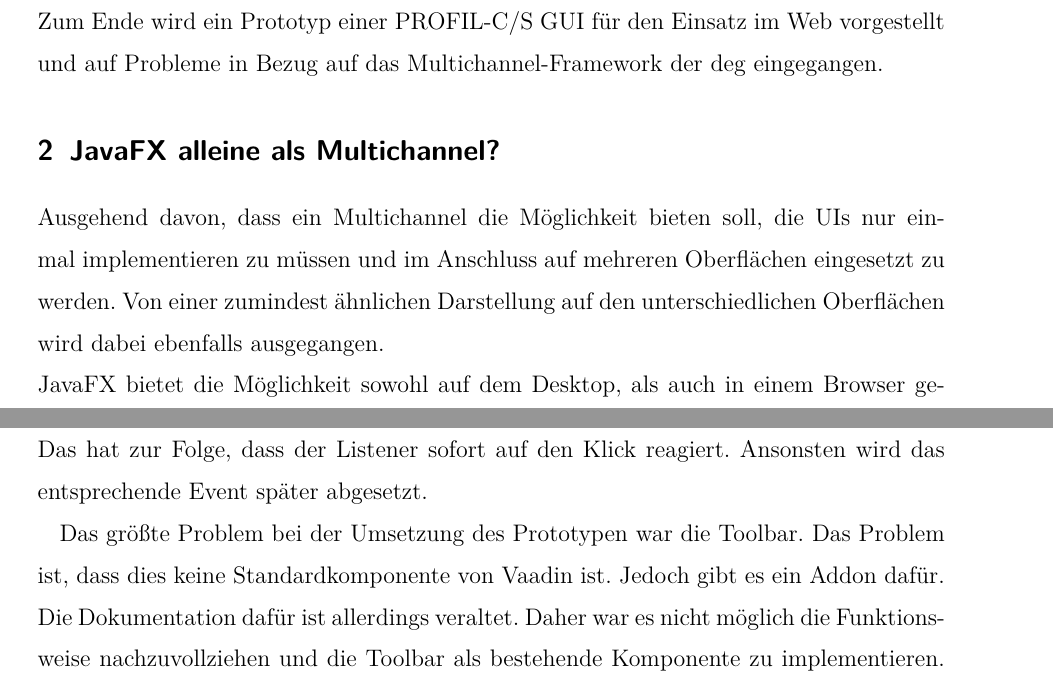
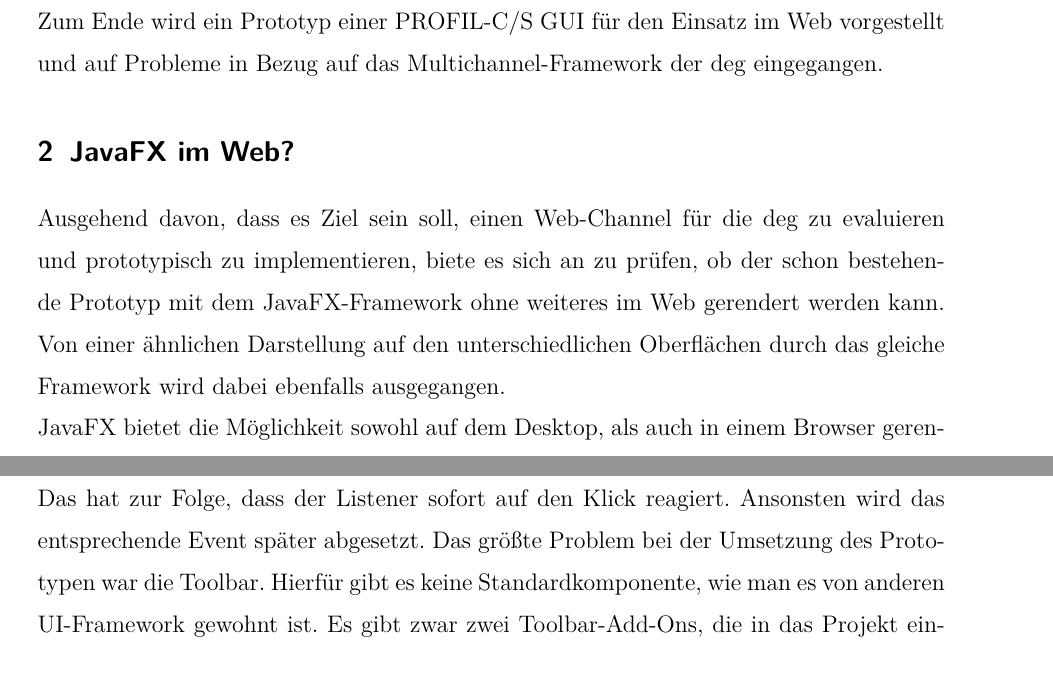
Before and after one commit to gundermann/pb4, a LaTeX document (PB4/document.tex): two parts of pages 4 and 10 of 18 before the commit and two parts of pages 4 and 10 of 17 after it, joined at a grey line, cut so that both start at the same text. Compiled offline with pdfLaTeX; the source files are stored in an older character set and shown here as Unicode.

Commit message:
- Toolbar - Einleitung für JavaFX im Web geändert, da die Erklätung für einen Multichannel erst später kommt

```diff
--- a/PB4/document.tex
+++ b/PB4/document.tex
@@ -54,13 +54,12 @@
 Zum Ende wird ein Prototyp einer PROFIL-C/S
 GUI für den Einsatz im Web vorgestellt und auf Probleme in Bezug auf das
 Multichannel-Framework der deg eingegangen.
-
-
-\section{JavaFX alleine als Multichannel?}
-Ausgehend davon, dass ein Multichannel die Möglichkeit bieten soll, die UIs nur
-einmal implementieren zu müssen und im Anschluss auf mehreren Oberflächen
-eingesetzt zu werden. Von einer zumindest ähnlichen Darstellung auf den
-unterschiedlichen Oberflächen wird dabei ebenfalls ausgegangen.\\
+\section{JavaFX im Web?}
+Ausgehend davon, dass es Ziel sein soll, einen Web-Channel für die deg zu
+evaluieren und prototypisch zu implementieren, biete es sich an zu prüfen, ob
+der schon bestehende Prototyp mit dem JavaFX-Framework ohne weiteres im Web
+gerendert werden kann. Von einer ähnlichen Darstellung auf den unterschiedlichen
+Oberflächen durch das gleiche Framework wird dabei ebenfalls ausgegangen.\\
 JavaFX bietet die Möglichkeit sowohl auf dem Desktop, als auch in
 einem Browser gerendert zu werden\cite{JavaFXDoc:Online}
 Hierbei handelt es sich um ein Java-Applet. Das Deployment solcher Applets ist
@@ -288,13 +284,6 @@
 \end{lstlisting}
 Das hat zur Folge, dass der Listener sofort auf den Klick reagiert. Ansonsten
 wird das entsprechende Event später abgesetzt.
-
-%GOON
-Das größte Problem bei der Umsetzung des Prototypen war die Toolbar. Das
-Problem ist, dass dies keine Standardkomponente von Vaadin ist. Jedoch gibt es
-ein Addon dafür. Die Dokumentation dafür ist allerdings veraltet. Daher war es
-nicht möglich die Funktionsweise nachzuvollziehen und die Toolbar als
-bestehende Komponente zu implementieren. Deshalb ist Implementation an dieser
-Stelle etwas umfangreicher. Letztendlich schafft das die Möglichkeit eine
-Toolbar-Klasse zu implementieren, die eine gleiche Syntax ausweist wie die aus
-JavaFX.\\
+Das größte Problem bei der Umsetzung des Prototypen war die Toolbar. Hierfür
+gibt es keine Standardkomponente, wie man es von anderen UI-Framework gewohnt
+ist. Es gibt zwar zwei Toolbar-Add-Ons, die in das Projekt eingebunden werden
```
Also changed, not shown: PB4/tmp/document.bbl, PB4/document.tex (9 more changed lines), 2 other files. Lines whose indentation alone changed are shown as unchanged.
